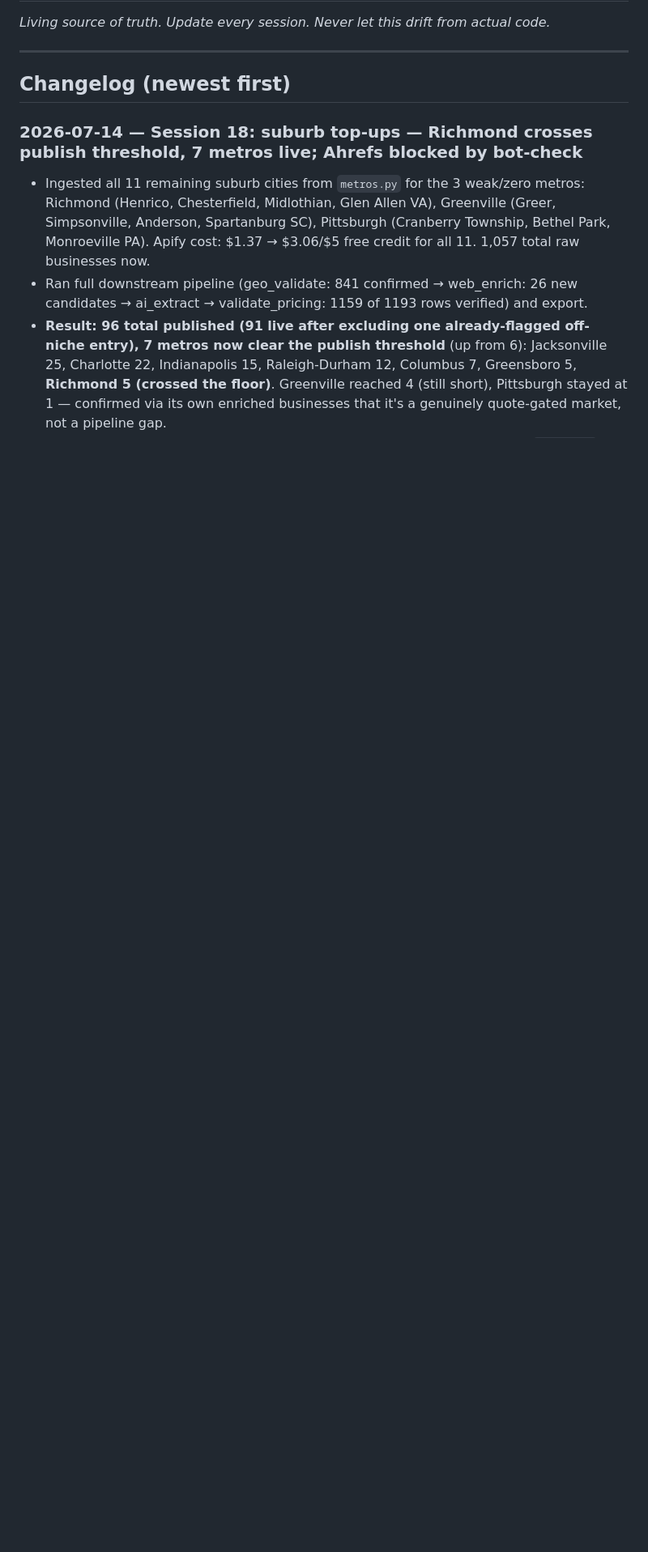
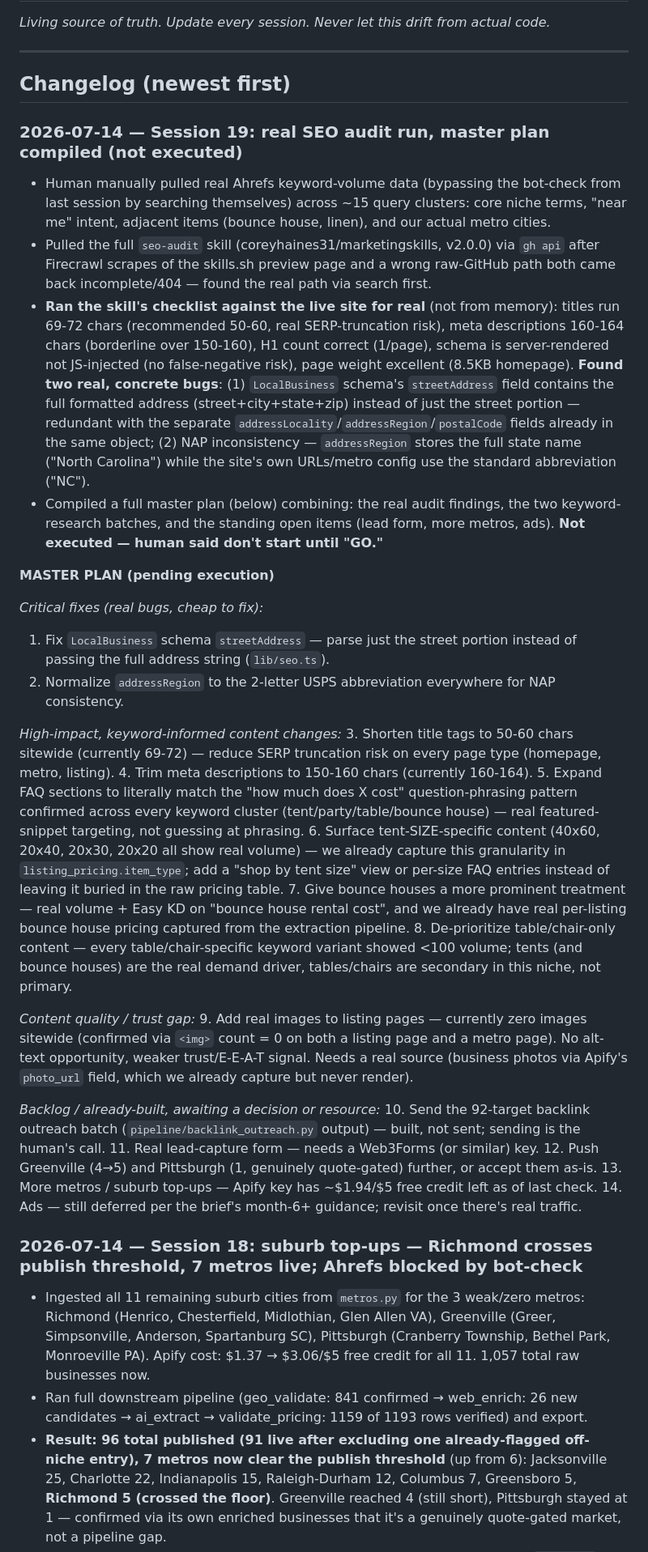
Before and after one commit to Water9977/Niche-Directories-Website, a Markdown page: architecture.md, the part around the change. Shown at 81% size. Rendered like a GitHub page; blank space fills up the shorter version.

Commit message:
Run real SEO audit, compile master plan (not executed)
Pulled the seo-audit skill (coreyhaines31/marketingskills) via gh api
and ran its checklist against the live site for real, not from memory.
Found two concrete bugs: LocalBusiness schema's streetAddress field
contains the full formatted address instead of just the street portion,
and addressRegion uses the full state name while the site's own URLs
use the 2-letter abbreviation - a real NAP inconsistency.

Combined those findings with two batches of real Ahrefs keyword data
(human pulled manually after last session's bot-check block) into a
14-item master plan covering schema fixes, title/meta length, FAQ
phrasing aligned to real search queries, tent-size and bounce-house
content prioritization (backed by real volume data), and the missing-
images gap. Logged to architecture.md, not executed - waiting for GO.

```diff
--- a/architecture.md
+++ b/architecture.md
@@ -4,6 +4,36 @@ _Living source of truth. Update every session. Never let this drift from actual
 ---
 
 ## Changelog (newest first)
+
+### 2026-07-14 — Session 19: real SEO audit run, master plan compiled (not executed)
+- Human manually pulled real Ahrefs keyword-volume data (bypassing the bot-check from last session by searching themselves) across ~15 query clusters: core niche terms, "near me" intent, adjacent items (bounce house, linen), and our actual metro cities.
+- Pulled the full `seo-audit` skill (coreyhaines31/marketingskills, v2.0.0) via `gh api` after Firecrawl scrapes of the skills.sh preview page and a wrong raw-GitHub path both came back incomplete/404 — found the real path via search first.
+- **Ran the skill's checklist against the live site for real** (not from memory): titles run 69-72 chars (recommended 50-60, real SERP-truncation risk), meta descriptions 160-164 chars (borderline over 150-160), H1 count correct (1/page), schema is server-rendered not JS-injected (no false-negative risk), page weight excellent (8.5KB homepage). **Found two real, concrete bugs**: (1) `LocalBusiness` schema's `streetAddress` field contains the full formatted address (street+city+state+zip) instead of just the street portion — redundant with the separate `addressLocality`/`addressRegion`/`postalCode` fields already in the same object; (2) NAP inconsistency — `addressRegion` stores the full state name ("North Carolina") while the site's own URLs/metro config use the standard abbreviation ("NC").
+- Compiled a full master plan (below) combining: the real audit findings, the two keyword-research batches, and the standing open items (lead form, more metros, ads). **Not executed — human said don't start until "GO."**
+
+**MASTER PLAN (pending execution)**
+
+*Critical fixes (real bugs, cheap to fix):*
+1. Fix `LocalBusiness` schema `streetAddress` — parse just the street portion instead of passing the full address string (`lib/seo.ts`).
+2. Normalize `addressRegion` to the 2-letter USPS abbreviation everywhere for NAP consistency.
+
+*High-impact, keyword-informed content changes:*
+3. Shorten title tags to 50-60 chars sitewide (currently 69-72) — reduce SERP truncation risk on every page type (homepage, metro, listing).
+4. Trim meta descriptions to 150-160 chars (currently 160-164).
+5. Expand FAQ sections to literally match the "how much does X cost" question-phrasing pattern confirmed across every keyword cluster (tent/party/table/bounce house) — real featured-snippet targeting, not guessing at phrasing.
+6. Surface tent-SIZE-specific content (40x60, 20x40, 20x30, 20x20 all show real volume) — we already capture this granularity in `listing_pricing.item_type`; add a "shop by tent size" view or per-size FAQ entries instead of leaving it buried in the raw pricing table.
+7. Give bounce houses a more prominent treatment — real volume + Easy KD on "bounce house rental cost", and we already have real per-listing bounce house pricing captured from the extraction pipeline.
+8. De-prioritize table/chair-only content — every table/chair-specific keyword variant showed <100 volume; tents (and bounce houses) are the real demand driver, tables/chairs are secondary in this niche, not primary.
+
+*Content quality / trust gap:*
+9. Add real images to listing pages — currently zero images sitewide (confirmed via `<img>` count = 0 on both a listing page and a metro page). No alt-text opportunity, weaker trust/E-E-A-T signal. Needs a real source (business photos via Apify's `photo_url` field, which we already capture but never render).
+
+*Backlog / already-built, awaiting a decision or resource:*
+10. Send the 92-target backlink outreach batch (`pipeline/backlink_outreach.py` output) — built, not sent; sending is the human's call.
+11. Real lead-capture form — needs a Web3Forms (or similar) key.
+12. Push Greenville (4→5) and Pittsburgh (1, genuinely quote-gated) further, or accept them as-is.
+13. More metros / suburb top-ups — Apify key has ~$1.94/$5 free credit left as of last check.
+14. Ads — still deferred per the brief's month-6+ guidance; revisit once there's real traffic.
 
 ### 2026-07-14 — Session 18: suburb top-ups — Richmond crosses publish threshold, 7 metros live; Ahrefs blocked by bot-check
 - Ingested all 11 remaining suburb cities from `metros.py` for the 3 weak/zero metros: Richmond (Henrico, Chesterfield, Midlothian, Glen Allen VA), Greenville (Greer, Simpsonville, Anderson, Spartanburg SC), Pittsburgh (Cranberry Township, Bethel Park, Monroeville PA). Apify cost: $1.37 → $3.06/$5 free credit for all 11. 1,057 total raw businesses now.
```
